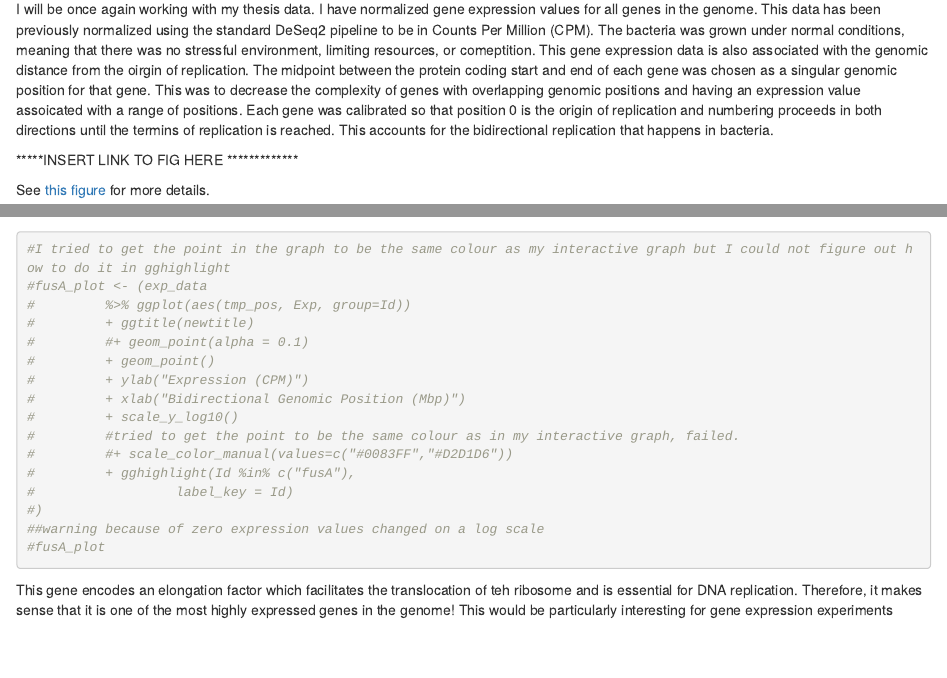
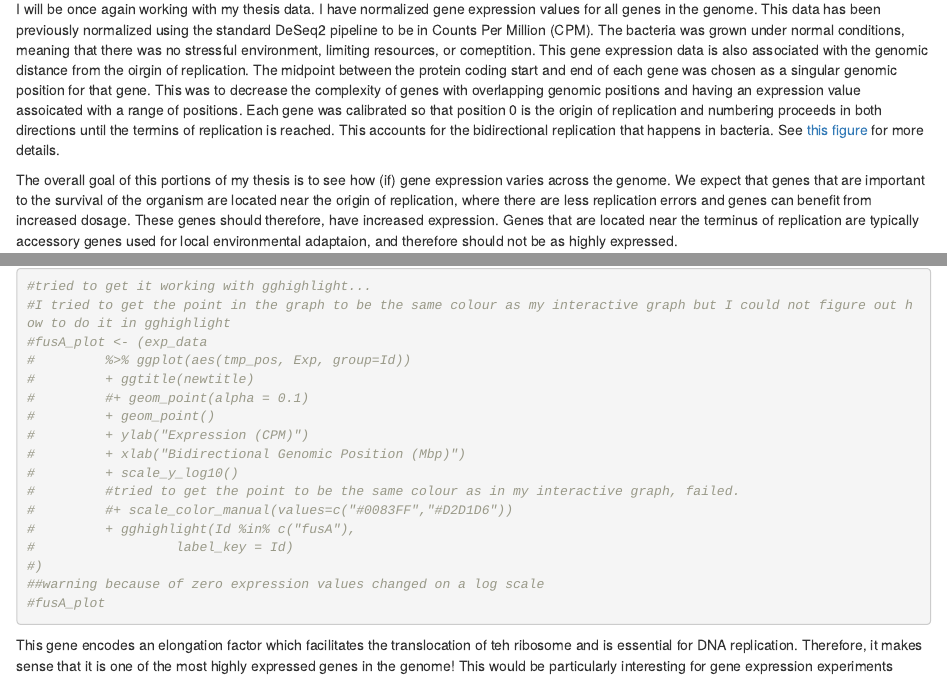
Before and after one commit to dlato/Stat744, an R Markdown document (hw7.Rmd): the page in a window 1100 px wide, from 170 px down, and a second part further down, joined at a grey line. Rendered offline with R 4.5, knitr and Pandoc, with nearby package versions; code that draws random numbers runs with fixed seeds of ours.

Commit message:
added link to bidir supplement fig

```diff
--- a/hw7.Rmd
+++ b/hw7.Rmd
@@ -38,10 +38,7 @@ The midpoint between the protein coding start and end of each gene was chosen as
 This was to decrease the complexity of genes with overlapping genomic positions and having an expression value assoicated with a range of positions.
 Each gene was calibrated so that position 0 is the origin of replication and numbering proceeds in both directions until the termins of replication is reached.
 This accounts for the bidirectional replication that happens in bacteria.
-
-*****INSERT LINK TO FIG HERE *************
-
-See [this figure]() for more details.
+See [this figure](https://github.com/dlato/Stat744/blob/master/bidir_rep_fig.pdf) for more details.
 
 The overall goal of this portions of my thesis is to see how (if) gene expression varies across the genome.
 We expect that genes that are important to the survival of the organism are located near the origin of replication, where there are less replication errors and genes can benefit from increased dosage.
@@ -142,6 +139,7 @@ fusA_altplot <- (exp_data
 #warning because of zero expression values changed on a log scale
 fusA_altplot
 
+#tried to get it working with gghighlight...
 #I tried to get the point in the graph to be the same colour as my interactive graph but I could not figure out how to do it in gghighlight
 #fusA_plot <- (exp_data
 #         %>% ggplot(aes(tmp_pos, Exp, group=Id))
```
Also changed, not shown: hw7.html.
